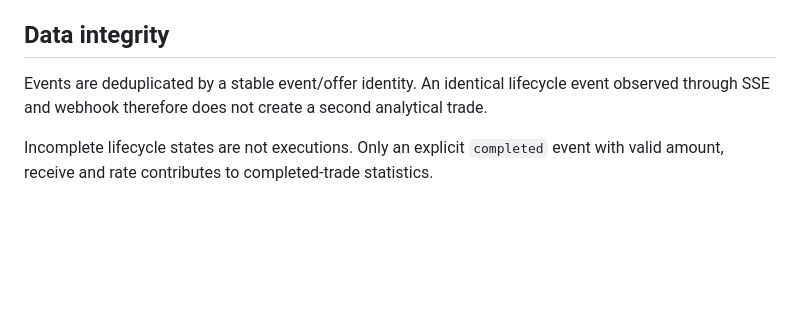
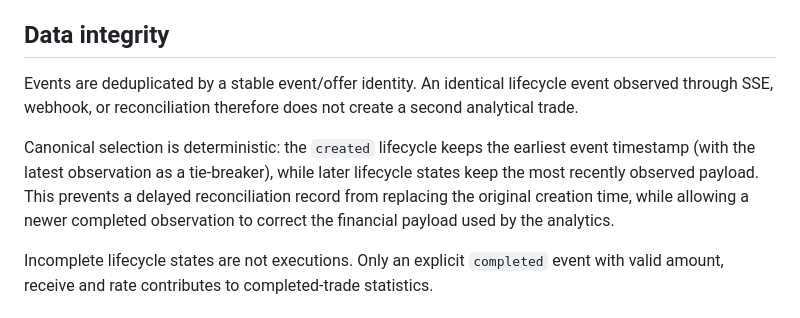
Before and after one commit to Osleyder1985/qvapay-ai-scanner, a Markdown page: docs/arbitrage-market-history.md, the part around the change. GitHub-like rendering; blank space fills up the shorter version.

Commit message:
docs(arbitrage): document canonical event selection

```diff
--- a/docs/arbitrage-market-history.md
+++ b/docs/arbitrage-market-history.md
@@ -84,7 +84,9 @@ The default completed-trade window is 500 valid completed operations. A differen
 
 ## Data integrity
 
-Events are deduplicated by a stable event/offer identity. An identical lifecycle event observed through SSE and webhook therefore does not create a second analytical trade.
+Events are deduplicated by a stable event/offer identity. An identical lifecycle event observed through SSE, webhook, or reconciliation therefore does not create a second analytical trade.
+
+Canonical selection is deterministic: the `created` lifecycle keeps the earliest event timestamp (with the latest observation as a tie-breaker), while later lifecycle states keep the most recently observed payload. This prevents a delayed reconciliation record from replacing the original creation time, while allowing a newer completed observation to correct the financial payload used by the analytics.
 
 Incomplete lifecycle states are not executions. Only an explicit `completed` event with valid amount, receive and rate contributes to completed-trade statistics.
 
```
